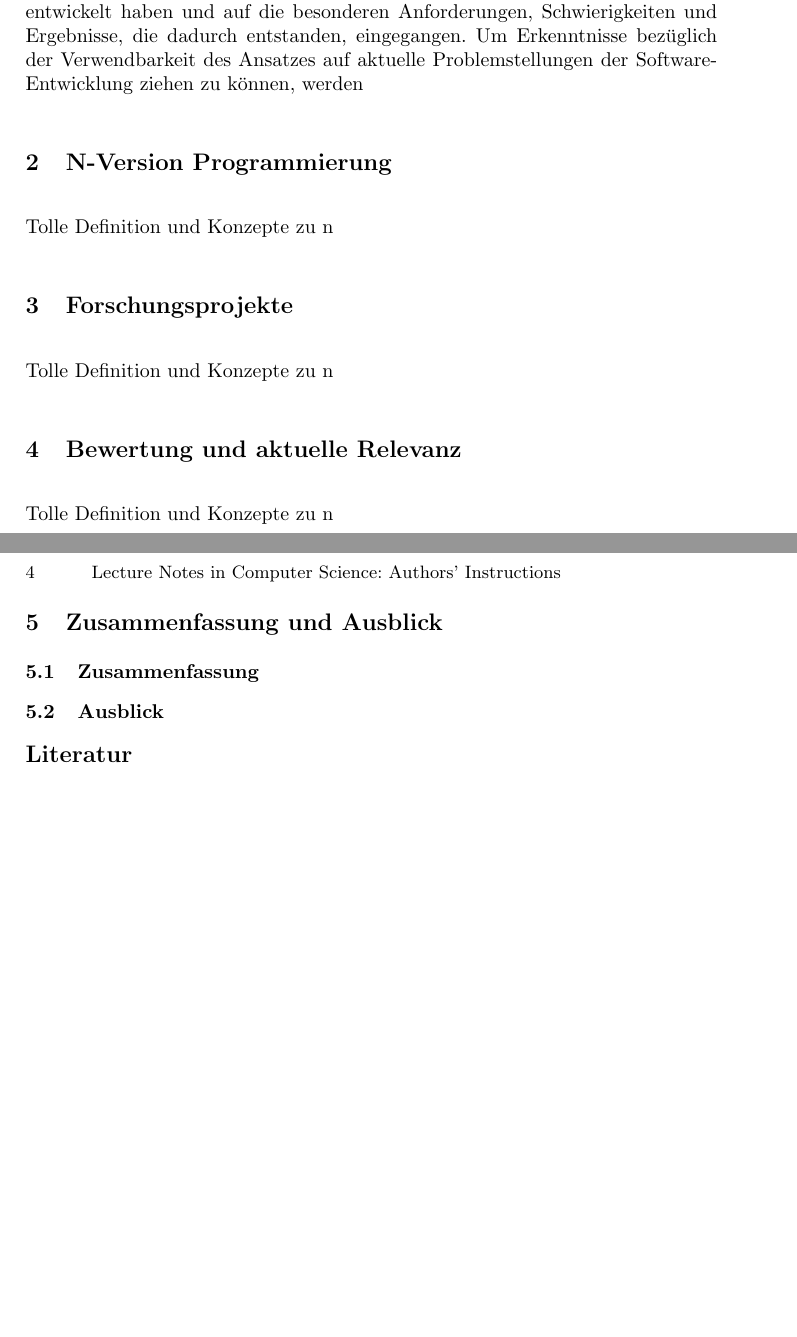
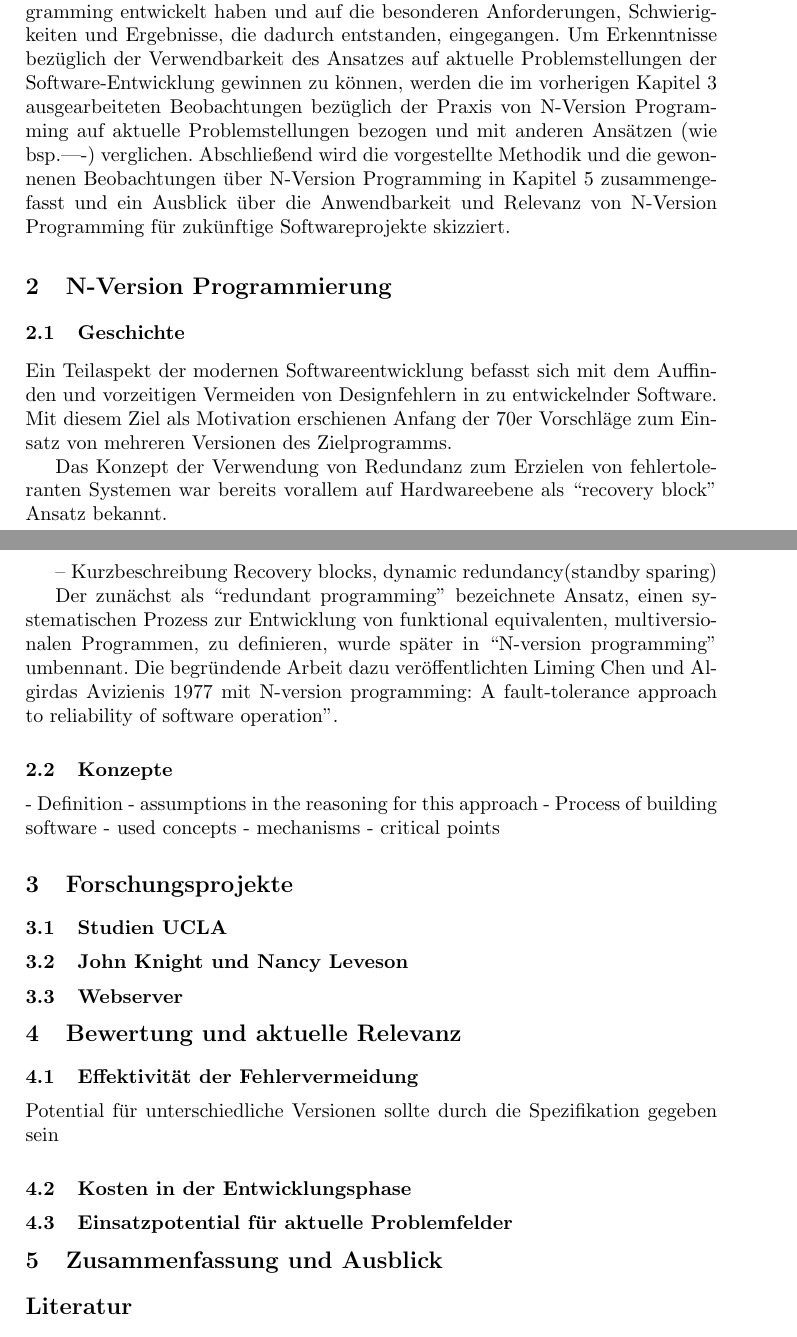
Before and after one commit to MaximilianStach/n-versions, a LaTeX paper (report/v1/n-version.tex, which reads report/v1/kapitel/beispiele.tex, report/v1/kapitel/bewertung.tex, report/v1/kapitel/einleitung.tex): two parts of pages 3 and 4 of 4 before the commit and two parts of pages 3 and 4 of 5 after it, joined at a grey line, cut so that both start at the same text, the shorter picture padded with empty space. Compiled offline with pdfLaTeX.

Commit message:
Kapitel structure, some text

```diff
--- a/report/v1/kapitel/beispiele.tex
+++ b/report/v1/kapitel/beispiele.tex
@@ -1 +1,8 @@
-Tolle Definition und Konzepte zu n
+
+\subsection{Studien UCLA}\label{uclastudies}
+
+\subsection{John Knight und Nancy Leveson}\label{matrixexperiement}
+
+
+
+\subsection{Webserver}\label{webserver}
--- a/report/v1/kapitel/bewertung.tex
+++ b/report/v1/kapitel/bewertung.tex
@@ -1 +1,8 @@
-Tolle Definition und Konzepte zu n
+
+
+\subsection{Effektivität der Fehlervermeidung}\label{bewertung-potential}
+Potential für unterschiedliche Versionen sollte durch die Spezifikation gegeben sein
+
+\subsection{Kosten in der Entwicklungsphase}\label{bewertung-kosten}
+
+\subsection{Einsatzpotential für aktuelle Problemfelder}\label{bewertung-relevanz}
--- a/report/v1/kapitel/einleitung.tex
+++ b/report/v1/kapitel/einleitung.tex
@@ -2,11 +2,15 @@ Die Bedeutung von fehlerfreien und zuverlässigen Programmen in modernen Aufgabe
 Insbesondere für sicherheitskritische Bereiche, in denen falsche oder zu spät eintreffende Ergebnisse zu fatalen Folgen führen können, wird ein hohes Maß an Aufwand betrieben, um Fehler zu Laufzeit auszuschließen.
 Detaillierte Konzeptbeschreibungen, Korrektheitsbeweise und automatisierte Test der entwickelten Programme gehören zu gängigen Ansätzen um dies zu erreichen ---missing ref----.
 In den 70er Jahren beginnend wurden auf Redundanz von Hardwarekomponenten beruhende Konzepte zur Fehlervermeidung auf die Software-Ebene übertragen und als N-Version Programming bekannt.
+
+
+
 N-Version Programming ist ein Ansatz der Entwicklung von Software-Architekturen um eine möglichst fehlerfreie Ausführung von Programmen durch Entwicklung von mindestens zwei funktional equivalenten Programmen zu erreichen.
 Die Ergebnisse einer Anfrage and die unabhängig von einander entworfenen Programme, welche auch als Versionen bezeichnet werden, werden mit einander verglichen um inkorrekte Ergebnisse auszuschließen.
 
 ---- weitere kurze Beschreibung -----
 
 
-In dieser Arbeit wird zunächst \ref{stand} ein Überblick über die Geschichte sowie über den aktuellen Stand der Forschung des N-Version Programming aufgezeigt, woraufhin verschiedene Definitionen und Konzepte des Ansatzes in Kapitel \ref{definition} detailliert beschrieben werden. Nachfolgend werden in Kapitel \ref{beispiele} Projekte vorgestellt, die Programme nach den Prinzipien des N-Version Programming entwickelt haben und auf die besonderen Anforderungen, Schwierigkeiten und Ergebnisse, die dadurch entstanden, eingegangen.
-Um Erkenntnisse bezüglich der Verwendbarkeit des Ansatzes auf aktuelle Problemstellungen der Software-Entwicklung ziehen zu können, werden
+In dieser Arbeit wird zunächst in Kapitel \ref{stand} ein Überblick über die Geschichte sowie über den aktuellen Stand der Forschung des N-Version Programming aufgezeigt, woraufhin verschiedene Definitionen und Konzepte des Ansatzes in Kapitel \ref{definition} detailliert beschrieben werden. Nachfolgend werden in Kapitel \ref{beispiele} Projekte vorgestellt, die Programme nach den Prinzipien des N-Version Programming entwickelt haben und auf die besonderen Anforderungen, Schwierigkeiten und Ergebnisse, die dadurch entstanden, eingegangen.
+Um Erkenntnisse bezüglich der Verwendbarkeit des Ansatzes auf aktuelle Problemstellungen der Software-Entwicklung gewinnen zu können, werden die im vorherigen Kapitel \ref{beispiele} ausgearbeiteten Beobachtungen bezüglich der Praxis von N-Version Programming auf aktuelle Problemstellungen bezogen und mit anderen Ansätzen (wie bsp.----) verglichen.
+Abschließend wird die vorgestellte Methodik und die gewonnenen Beobachtungen über N-Version Programming in Kapitel \ref{zusammenfassung-ausblick} zusammengefasst und ein Ausblick über die Anwendbarkeit und Relevanz von N-Version Programming für zukünftige Softwareprojekte skizziert.
--- a/report/v1/kapitel/nversion.tex
+++ b/report/v1/kapitel/nversion.tex
@@ -1 +1,24 @@
-Tolle Definition und Konzepte zu n
+\subsection{Geschichte}\label{geschichte}
+
+Ein Teilaspekt der modernen Softwareentwicklung befasst sich mit dem Auffinden und vorzeitigen Vermeiden von Designfehlern in zu entwickelnder Software. Mit diesem Ziel als Motivation erschienen Anfang der 70er Vorschläge zum Einsatz von mehreren Versionen des Zielprogramms.
+
+Das Konzept der Verwendung von Redundanz zum Erzielen von fehlertoleranten Systemen war bereits vorallem auf Hardwareebene als \enquote{recovery block} Ansatz bekannt.
+
+-- Kurzbeschreibung Recovery blocks, dynamic redundancy(standby sparing)
+
+Der zunächst als \enquote{redundant programming} bezeichnete Ansatz, einen systematischen Prozess zur Entwicklung von funktional equivalenten, multiversionalen Programmen, zu definieren, wurde später in \enquote{N-version programming} umbennant.
+Die begründende Arbeit dazu veröffentlichten Liming Chen und Algirdas Avizienis 1977 mit "N-version programming: A fault-tolerance approach to reliability of software operation".
+%
+%
+%
+
+%%%
+
+\subsection{Konzepte}
+
+- Definition
+- assumptions in the reasoning for this approach
+- Process of building software
+- used concepts
+- mechanisms
+- critical points
--- a/report/v1/kapitel/zusammenfassung.tex
+++ b/report/v1/kapitel/zusammenfassung.tex
@@ -1,4 +1,4 @@
-\subsection{Zusammenfassung} \label{zusammenfassung}
+%\subsection{Zusammenfassung} \label{zusammenfassung}
 
 %
 %
@@ -7,4 +7,4 @@
 %
 
 
-\subsection{Ausblick} \label{ausblick}
+%\subsection{Ausblick} \label{ausblick}
```
Also changed, not shown: report/v1/grafiken/tud_logo_rgb.jpg (added).
